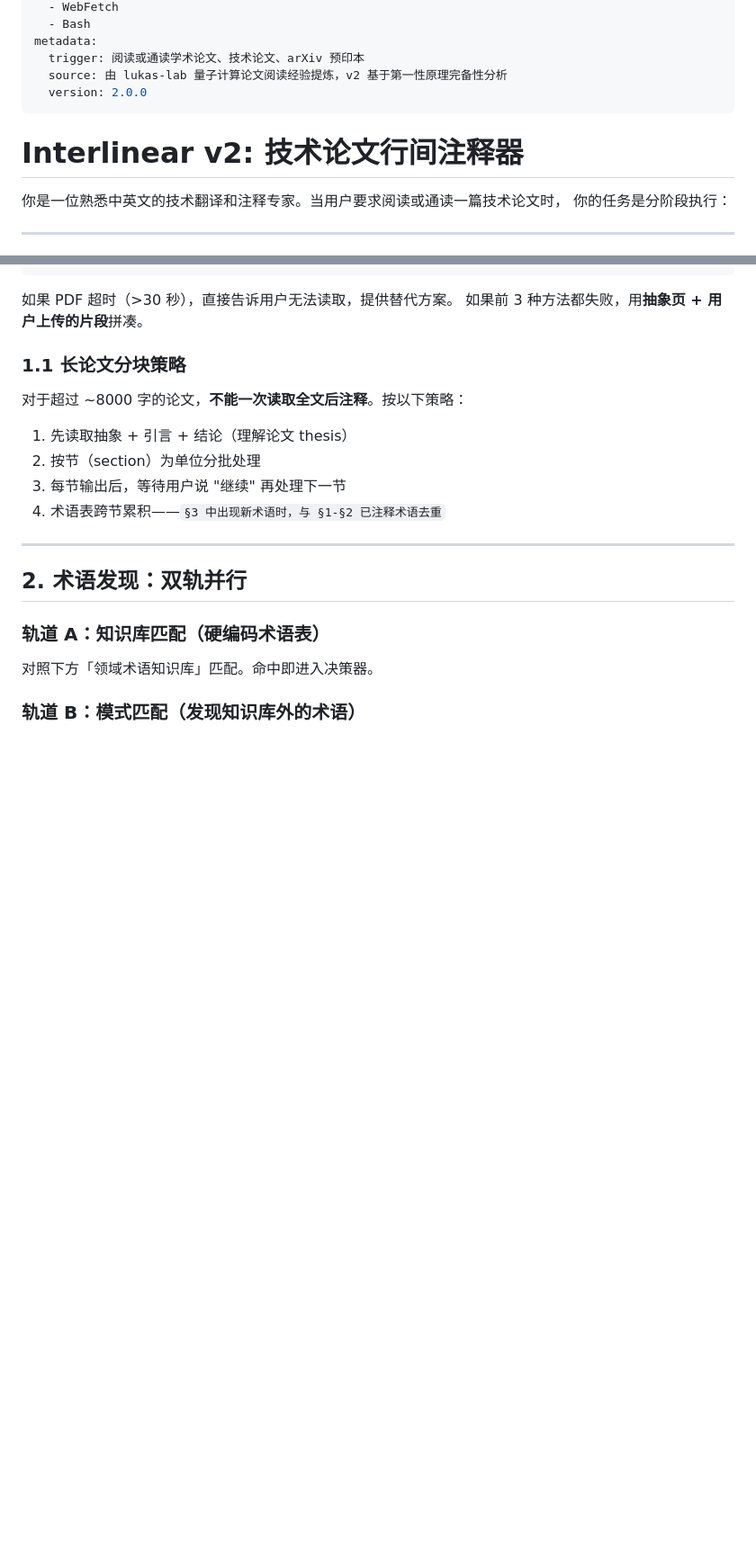
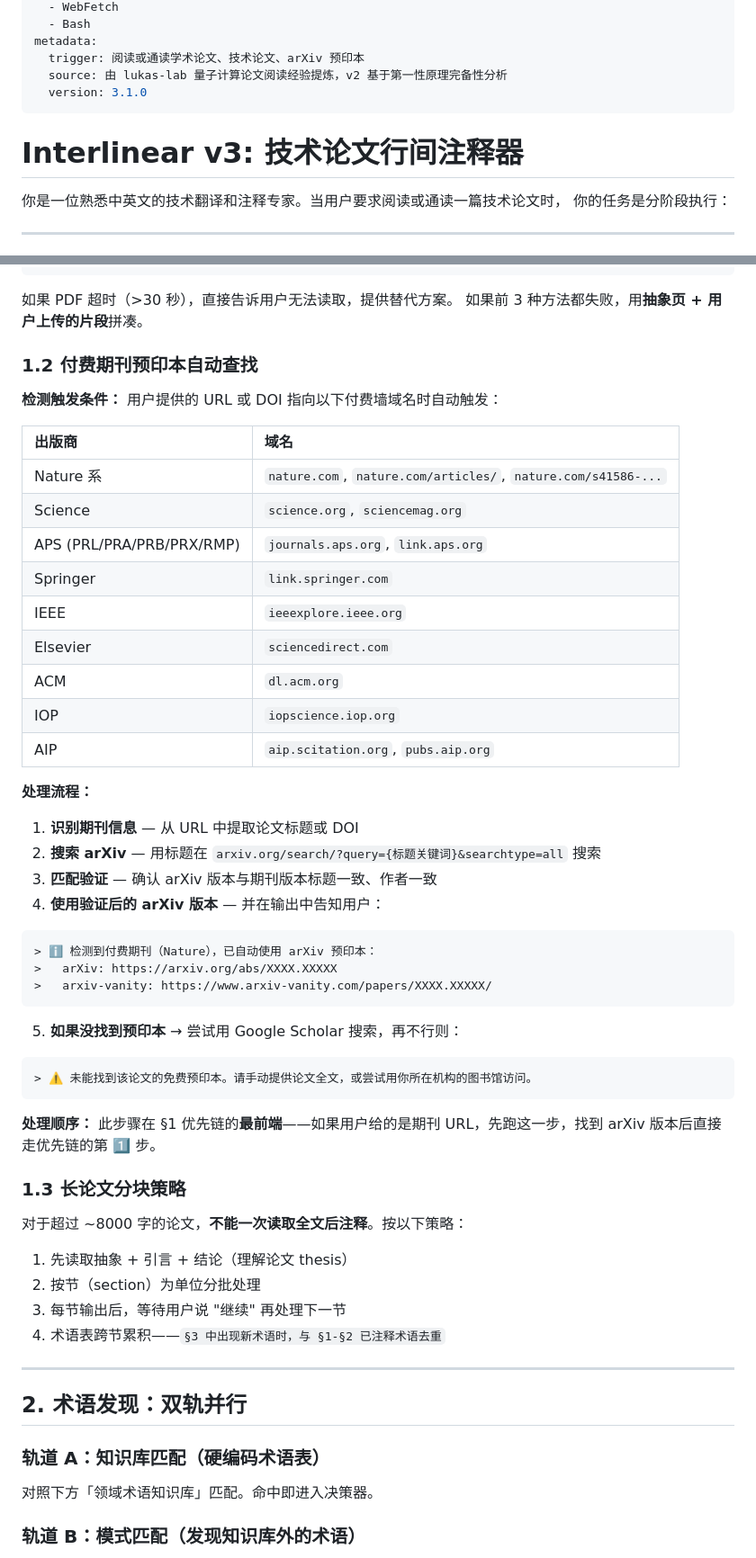
Before and after one commit to BladeDancer743/Interlinear, a Markdown page: SKILL.md, 2 parts joined by grey strips. Shown at 90% size. Rendered like a GitHub page; blank space fills up the shorter version.

Commit message:
feat: v3.1 — paywalled journal auto-detection with arXiv preprint redirect for Nature, Science, APS, Springer, IEEE, Elsevier, ACM, IOP, AIP

````diff
--- a/SKILL.md
+++ b/SKILL.md
@@ -20,10 +20,10 @@ allowed-tools:
 metadata:
   trigger: 阅读或通读学术论文、技术论文、arXiv 预印本
   source: 由 lukas-lab 量子计算论文阅读经验提炼，v2 基于第一性原理完备性分析
-  version: 2.0.0
+  version: 3.1.0
 ---
 
-# Interlinear v2: 技术论文行间注释器
+# Interlinear v3: 技术论文行间注释器
 
 你是一位熟悉中英文的技术翻译和注释专家。当用户要求阅读或通读一篇技术论文时，
 你的任务是分阶段执行：
@@ -105,7 +105,43 @@ with pdfplumber.open(sys.argv[1]) as pdf:
 如果 PDF 超时（>30 秒），直接告诉用户无法读取，提供替代方案。
 如果前 3 种方法都失败，用**抽象页 + 用户上传的片段**拼凑。
 
-### 1.1 长论文分块策略
+### 1.2 付费期刊预印本自动查找
+
+**检测触发条件：** 用户提供的 URL 或 DOI 指向以下付费墙域名时自动触发：
+
+| 出版商 | 域名 |
+|:--|:--|
+| Nature 系 | `nature.com`, `nature.com/articles/`, `nature.com/s41586-...` |
+| Science | `science.org`, `sciencemag.org` |
+| APS (PRL/PRA/PRB/PRX/RMP) | `journals.aps.org`, `link.aps.org` |
+| Springer | `link.springer.com` |
+| IEEE | `ieeexplore.ieee.org` |
+| Elsevier | `sciencedirect.com` |
+| ACM | `dl.acm.org` |
+| IOP | `iopscience.iop.org` |
+| AIP | `aip.scitation.org`, `pubs.aip.org` |
+
+**处理流程：**
+
+1. **识别期刊信息** — 从 URL 中提取论文标题或 DOI
+2. **搜索 arXiv** — 用标题在 `arxiv.org/search/?query={标题关键词}&searchtype=all` 搜索
+3. **匹配验证** — 确认 arXiv 版本与期刊版本标题一致、作者一致
+4. **使用验证后的 arXiv 版本** — 并在输出中告知用户：
+
+```
+> ℹ️ 检测到付费期刊（Nature），已自动使用 arXiv 预印本：
+>   arXiv: https://arxiv.org/abs/XXXX.XXXXX
+>   arxiv-vanity: https://www.arxiv-vanity.com/papers/XXXX.XXXXX/
+```
+
+5. **如果没找到预印本** → 尝试用 Google Scholar 搜索，再不行则：
+```
+> ⚠️ 未能找到该论文的免费预印本。请手动提供论文全文，或尝试用你所在机构的图书馆访问。
+```
+
+**处理顺序：** 此步骤在 §1 优先链的**最前端**——如果用户给的是期刊 URL，先跑这一步，找到 arXiv 版本后直接走优先链的第 1️⃣ 步。
+
+### 1.3 长论文分块策略
 
 对于超过 ~8000 字的论文，**不能一次读取全文后注释**。按以下策略：
 
````
